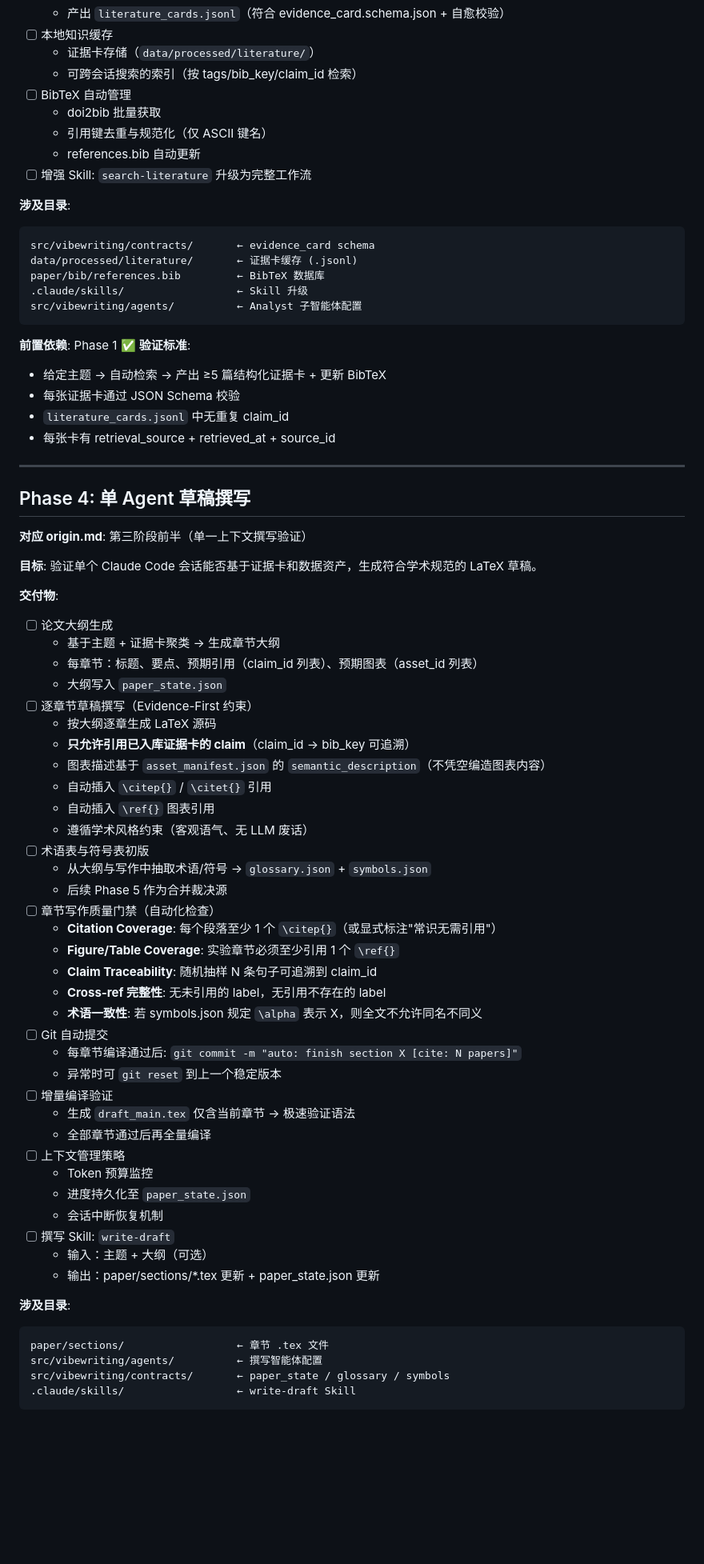
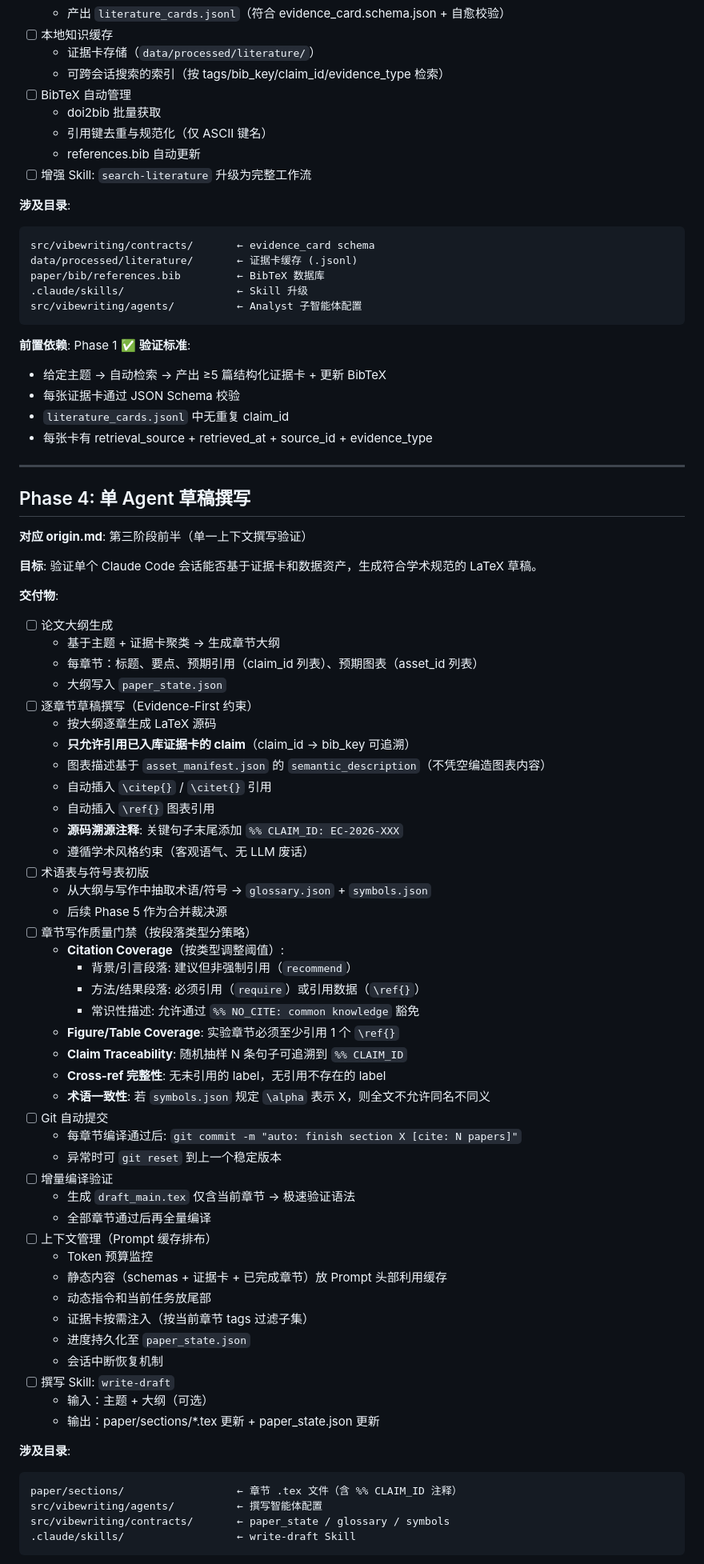
Before and after one commit to jadechjin/vibewriting, a Markdown page: openspec/ROADMAP.md, the part around one of its changes. Shown at 80% size. Rendered like a GitHub page; blank space fills up the shorter version.

````diff
--- a/openspec/ROADMAP.md
+++ b/openspec/ROADMAP.md
@@ -247,7 +319,7 @@ tests/golden/                  ← Golden Test baseline
   - 产出 `literature_cards.jsonl`（符合 evidence_card.schema.json + 自愈校验）
 - [ ] 本地知识缓存
   - 证据卡存储（`data/processed/literature/`）
-  - 可跨会话搜索的索引（按 tags/bib_key/claim_id 检索）
+  - 可跨会话搜索的索引（按 tags/bib_key/claim_id/evidence_type 检索）
 - [ ] BibTeX 自动管理
   - doi2bib 批量获取
   - 引用键去重与规范化（仅 ASCII 键名）
@@ -255,6 +327,7 @@ tests/golden/                  ← Golden Test baseline
 - [ ] 增强 Skill: `search-literature` 升级为完整工作流
 
 **涉及目录**:
+
 ```
 src/vibewriting/contracts/       ← evidence_card schema
 data/processed/literature/       ← 证据卡缓存 (.jsonl)
@@ -265,10 +338,11 @@ src/vibewriting/agents/          ← Analyst 子智能体配置
 
 **前置依赖**: Phase 1 ✅
 **验证标准**:
+
 - 给定主题 → 自动检索 → 产出 ≥5 篇结构化证据卡 + 更新 BibTeX
 - 每张证据卡通过 JSON Schema 校验
 - `literature_cards.jsonl` 中无重复 claim_id
-- 每张卡有 retrieval_source + retrieved_at + source_id
+- 每张卡有 retrieval_source + retrieved_at + source_id + evidence_type
 
 ---
 
@@ -279,6 +353,7 @@ src/vibewriting/agents/          ← Analyst 子智能体配置
 **目标**: 验证单个 Claude Code 会话能否基于证据卡和数据资产，生成符合学术规范的 LaTeX 草稿。
 
 **交付物**:
+
 - [ ] 论文大纲生成
   - 基于主题 + 证据卡聚类 → 生成章节大纲
   - 每章节：标题、要点、预期引用（claim_id 列表）、预期图表（asset_id 列表）
@@ -289,24 +364,31 @@ src/vibewriting/agents/          ← Analyst 子智能体配置
   - 图表描述基于 `asset_manifest.json` 的 `semantic_description`（不凭空编造图表内容）
   - 自动插入 `\citep{}` / `\citet{}` 引用
   - 自动插入 `\ref{}` 图表引用
+  - **源码溯源注释**: 关键句子末尾添加 `%% CLAIM_ID: EC-2026-XXX`
   - 遵循学术风格约束（客观语气、无 LLM 废话）
 - [ ] 术语表与符号表初版
   - 从大纲与写作中抽取术语/符号 → `glossary.json` + `symbols.json`
   - 后续 Phase 5 作为合并裁决源
-- [ ] 章节写作质量门禁（自动化检查）
-  - **Citation Coverage**: 每个段落至少 1 个 `\citep{}`（或显式标注"常识无需引用"）
+- [ ] 章节写作质量门禁（按段落类型分策略）
+  - **Citation Coverage**（按类型调整阈值）:
+    - 背景/引言段落: 建议但非强制引用（`recommend`）
+    - 方法/结果段落: 必须引用（`require`）或引用数据（`\ref{}`）
+    - 常识性描述: 允许通过 `%% NO_CITE: common knowledge` 豁免
   - **Figure/Table Coverage**: 实验章节必须至少引用 1 个 `\ref{}`
-  - **Claim Traceability**: 随机抽样 N 条句子可追溯到 claim_id
+  - **Claim Traceability**: 随机抽样 N 条句子可追溯到 `%% CLAIM_ID`
   - **Cross-ref 完整性**: 无未引用的 label，无引用不存在的 label
-  - **术语一致性**: 若 symbols.json 规定 `\alpha` 表示 X，则全文不允许同名不同义
+  - **术语一致性**: 若 `symbols.json` 规定 `\alpha` 表示 X，则全文不允许同名不同义
 - [ ] Git 自动提交
   - 每章节编译通过后: `git commit -m "auto: finish section X [cite: N papers]"`
   - 异常时可 `git reset` 到上一个稳定版本
 - [ ] 增量编译验证
   - 生成 `draft_main.tex` 仅含当前章节 → 极速验证语法
   - 全部章节通过后再全量编译
-- [ ] 上下文管理策略
+- [ ] 上下文管理（Prompt 缓存排布）
   - Token 预算监控
+  - 静态内容（schemas + 证据卡 + 已完成章节）放 Prompt 头部利用缓存
+  - 动态指令和当前任务放尾部
+  - 证据卡按需注入（按当前章节 tags 过滤子集）
   - 进度持久化至 `paper_state.json`
   - 会话中断恢复机制
 - [ ] 撰写 Skill: `write-draft`
@@ -314,8 +396,9 @@ src/vibewriting/agents/          ← Analyst 子智能体配置
   - 输出：paper/sections/*.tex 更新 + paper_state.json 更新
 
 **涉及目录**:
+
 ```
-paper/sections/                  ← 章节 .tex 文件
+paper/sections/                  ← 章节 .tex 文件（含 %% CLAIM_ID 注释）
 src/vibewriting/agents/          ← 撰写智能体配置
 src/vibewriting/contracts/       ← paper_state / glossary / symbols
 .claude/skills/                  ← write-draft Skill
````
Also changed, not shown: other parts of openspec/ROADMAP.md (+109 -19 lines).
